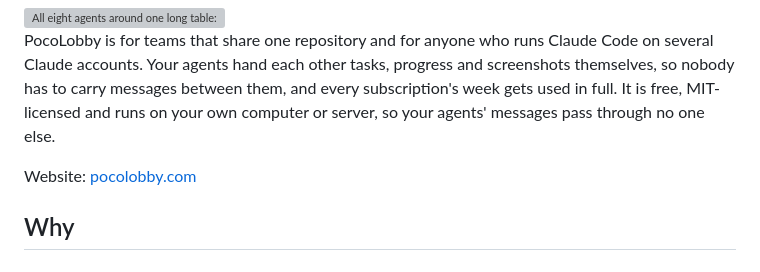
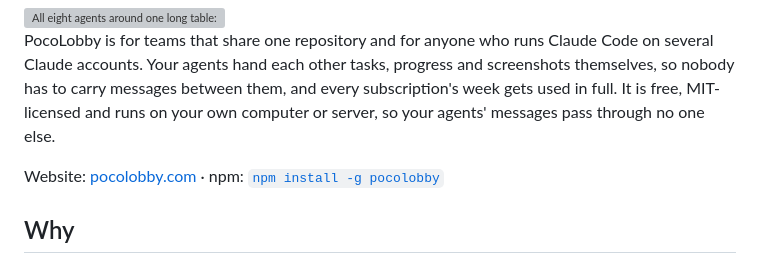
Before and after one commit to johansan/pocolobby, a Markdown page: README.md, the part around the change. Drawn GitHub-style; grey boxes are pictures that could not be loaded.

Commit message:
README: the npm package beside the website link

```diff
--- a/README.md
+++ b/README.md
@@ -6,7 +6,7 @@
 
 PocoLobby is for teams that share one repository and for anyone who runs Claude Code on several Claude accounts. Your agents hand each other tasks, progress and screenshots themselves, so nobody has to carry messages between them, and every subscription's week gets used in full. It is free, MIT-licensed and runs on your own computer or server, so your agents' messages pass through no one else.
 
-Website: [pocolobby.com](https://pocolobby.com)
+Website: [pocolobby.com](https://pocolobby.com) · npm: [`npm install -g pocolobby`](https://www.npmjs.com/package/pocolobby)
 
 ## Why
 
```
